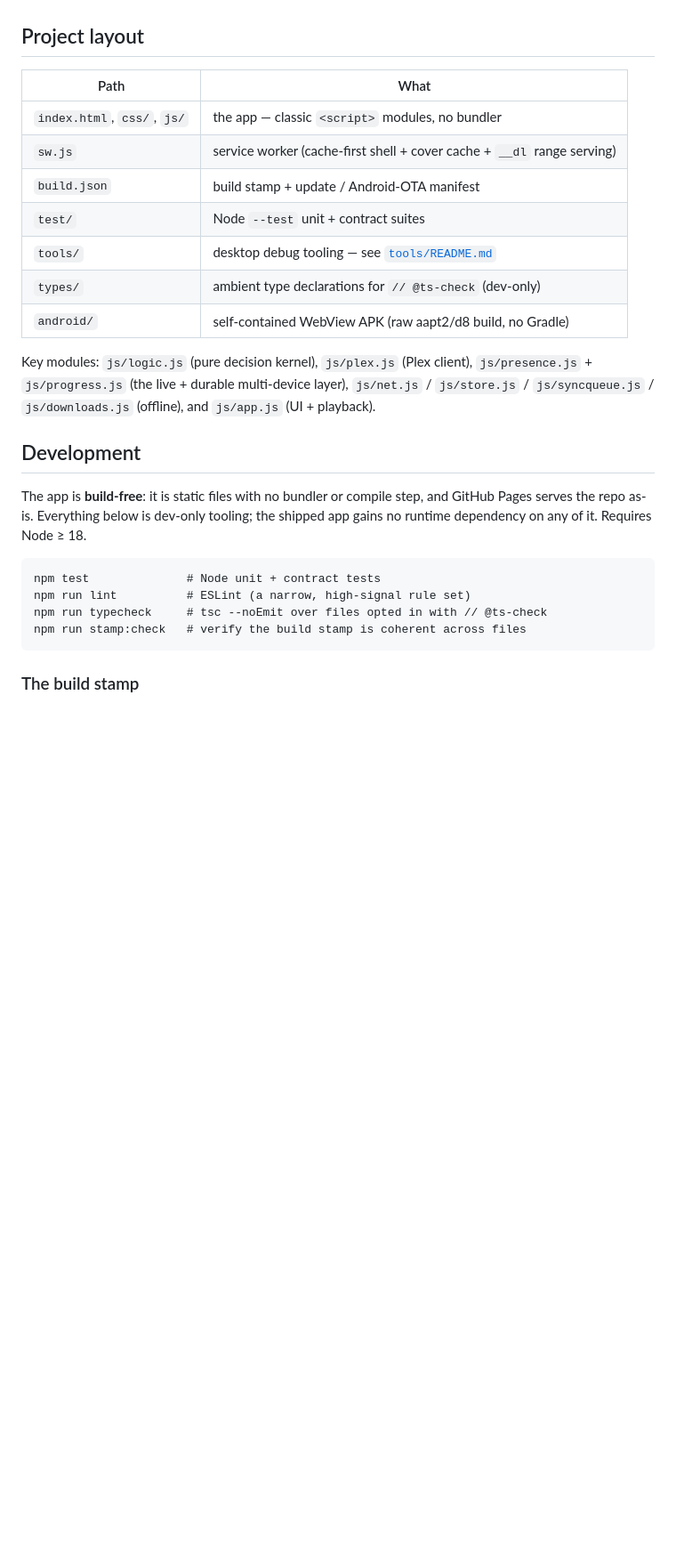
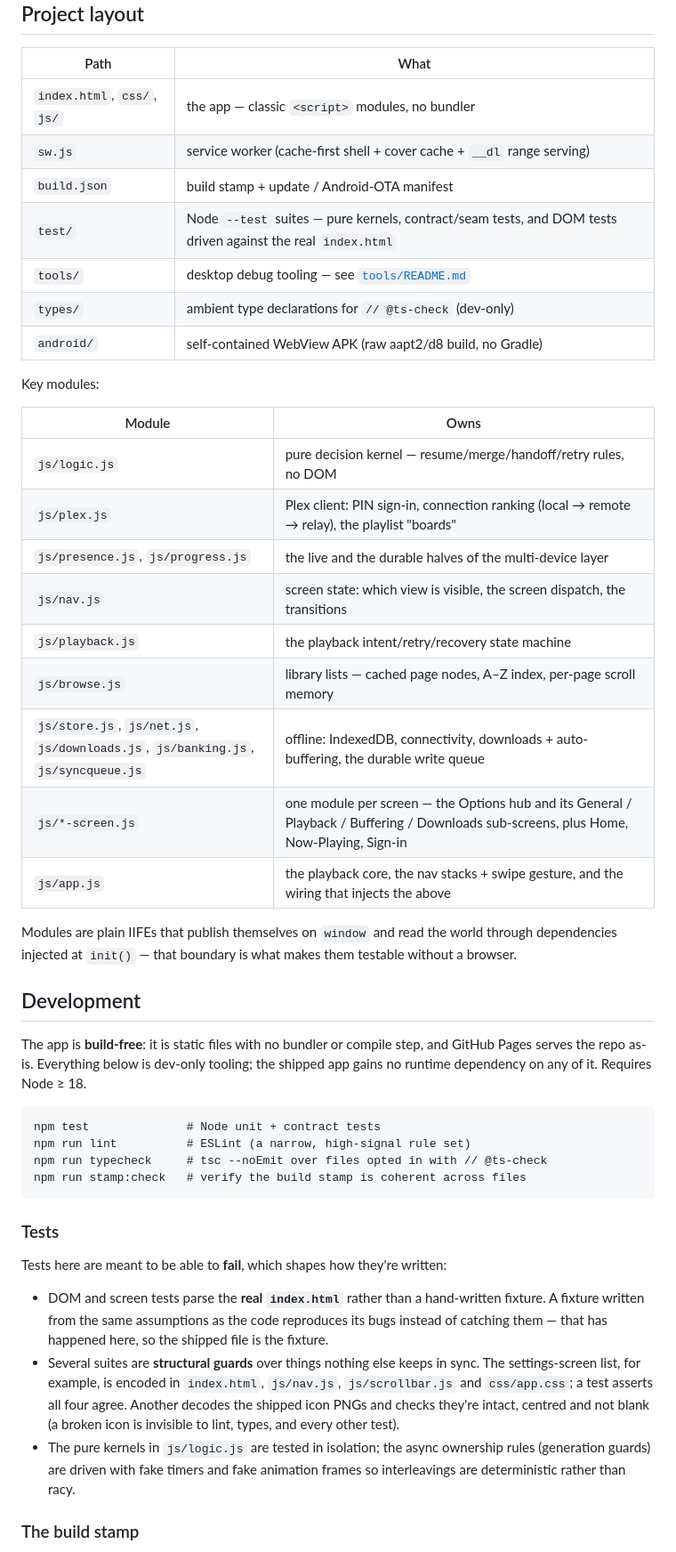
Before and after one commit to nzilberberg/TomeRoam, a Markdown page: README.md, the part around one of its changes. Shown at 89% size. GitHub-like rendering; blank space fills up the shorter version.

Commit message:
README: bring up to date with the current architecture
Docs only; no shipped asset changed, so no build bump.

- Correct the Plex-API claim. It said the plugin surfaces "the one thing Plex
  hides over its HTTP API" — too broad, and it contradicted the section below it.
  Plex omits a saved audiobook viewOffset from the METADATA API; the live value
  IS reachable over HTTP (notification WS + /status/sessions). What only a
  server-side plugin can reach is the COLD value, which survives in Plex's own
  database once the session ends. Also restates that the add-on is purely
  additive and nothing depends on it.
- Replace the stale one-line module list ("js/app.js (UI + playback)") with a
  table reflecting the current layering: js/nav.js (screen state), js/playback.js
  (intent/retry state machine), js/browse.js, the offline set, one module per
  screen (the Options hub + General/Playback/Buffering/Downloads sub-screens),
  and what app.js actually still owns. Notes the injected-deps boundary that
  makes modules testable without a browser.
- Add a short "Tests" section explaining why the suites are shaped as they are:
  DOM tests parse the real index.html (an author-written fixture reproduces the
  author's bugs rather than catching them — that has happened here), structural
  guards keep the four copies of the settings-screen list in agreement and check
  the shipped icon bytes, and async-ownership rules are driven with fake
  timers/frames.

Verified every path, module and npm script the README names exists, and that the
no-"plexbooks" trademark rule still holds across the public repo.

Co-Authored-By: Claude Opus 4.8 <noreply@anthropic.com>

````diff
--- a/README.md
+++ b/README.md
@@ -43,15 +45,28 @@ position back on open.
 | `index.html`, `css/`, `js/` | the app — classic `<script>` modules, no bundler |
 | `sw.js` | service worker (cache-first shell + cover cache + `__dl` range serving) |
 | `build.json` | build stamp + update / Android-OTA manifest |
-| `test/` | Node `--test` unit + contract suites |
+| `test/` | Node `--test` suites — pure kernels, contract/seam tests, and DOM tests driven against the real `index.html` |
 | `tools/` | desktop debug tooling — see [`tools/README.md`](tools/README.md) |
 | `types/` | ambient type declarations for `// @ts-check` (dev-only) |
 | `android/` | self-contained WebView APK (raw aapt2/d8 build, no Gradle) |
 
-Key modules: `js/logic.js` (pure decision kernel), `js/plex.js` (Plex client),
-`js/presence.js` + `js/progress.js` (the live + durable multi-device layer),
-`js/net.js` / `js/store.js` / `js/syncqueue.js` / `js/downloads.js` (offline),
-and `js/app.js` (UI + playback).
+Key modules:
+
+| Module | Owns |
+|--------|------|
+| `js/logic.js` | pure decision kernel — resume/merge/handoff/retry rules, no DOM |
+| `js/plex.js` | Plex client: PIN sign-in, connection ranking (local → remote → relay), the playlist "boards" |
+| `js/presence.js`, `js/progress.js` | the live and the durable halves of the multi-device layer |
+| `js/nav.js` | screen state: which view is visible, the screen dispatch, the transitions |
+| `js/playback.js` | the playback intent/retry/recovery state machine |
+| `js/browse.js` | library lists — cached page nodes, A–Z index, per-page scroll memory |
+| `js/store.js`, `js/net.js`, `js/downloads.js`, `js/banking.js`, `js/syncqueue.js` | offline: IndexedDB, connectivity, downloads + auto-buffering, the durable write queue |
+| `js/*-screen.js` | one module per screen — the Options hub and its General / Playback / Buffering / Downloads sub-screens, plus Home, Now-Playing, Sign-in |
+| `js/app.js` | the playback core, the nav stacks + swipe gesture, and the wiring that injects the above |
+
+Modules are plain IIFEs that publish themselves on `window` and read the world
+through dependencies injected at `init()` — that boundary is what makes them
+testable without a browser.
 
 ## Development
 
@@ -65,6 +80,23 @@ npm run lint          # ESLint (a narrow, high-signal rule set)
 npm run typecheck     # tsc --noEmit over files opted in with // @ts-check
 npm run stamp:check   # verify the build stamp is coherent across files
 ```
+
+### Tests
+
+Tests here are meant to be able to **fail**, which shapes how they're written:
+
+- DOM and screen tests parse the **real `index.html`** rather than a hand-written
+  fixture. A fixture written from the same assumptions as the code reproduces its
+  bugs instead of catching them — that has happened here, so the shipped file is
+  the fixture.
+- Several suites are **structural guards** over things nothing else keeps in sync.
+  The settings-screen list, for example, is encoded in `index.html`, `js/nav.js`,
+  `js/scrollbar.js` and `css/app.css`; a test asserts all four agree. Another
+  decodes the shipped icon PNGs and checks they're intact, centred and not blank
+  (a broken icon is invisible to lint, types, and every other test).
+- The pure kernels in `js/logic.js` are tested in isolation; the async ownership
+  rules (generation guards) are driven with fake timers and fake animation frames
+  so interleavings are deterministic rather than racy.
 
 ### The build stamp
 
````
Also changed, not shown: other parts of README.md (+5 -3 lines).
